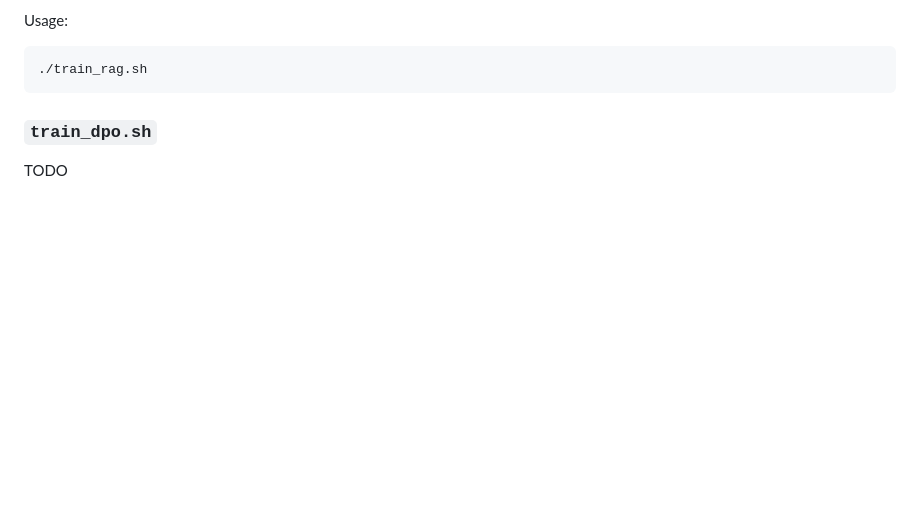
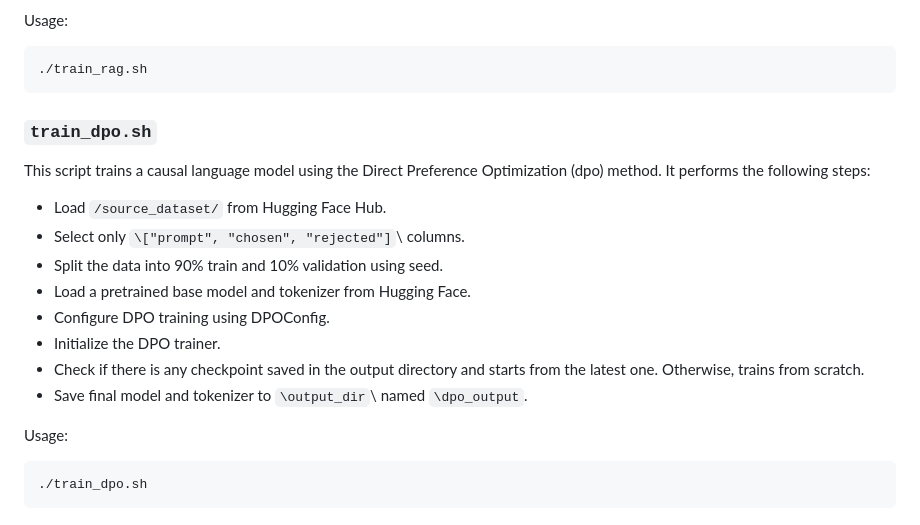
Before and after one commit to vfiszbin/LiSoViMa, a Markdown page: README2.md, the part around the change. GitHub-like rendering; blank space fills up the shorter version.

Commit message:
dpo added to readme

````diff
--- a/README2.md
+++ b/README2.md
@@ -122,4 +122,18 @@ Usage:
 ```
 
 ### `train_dpo.sh`
-TODO
+This script trains a causal language model using the Direct Preference Optimization (dpo) method. It performs the following steps:
+
+- Load `/source_dataset/` from Hugging Face Hub.
+- Select only `\["prompt", "chosen", "rejected"]`\ columns.
+- Split the data into 90% train and 10% validation using seed.
+- Load a pretrained base model and tokenizer from Hugging Face.
+- Configure DPO training using DPOConfig.
+- Initialize the DPO trainer.
+- Check if there is any checkpoint saved in the output directory and starts from the latest one. Otherwise, trains from scratch.
+- Save final model and tokenizer to `\output_dir`\ named `\dpo_output`\.
+
+Usage:
+```bash
+./train_dpo.sh
+```
````
